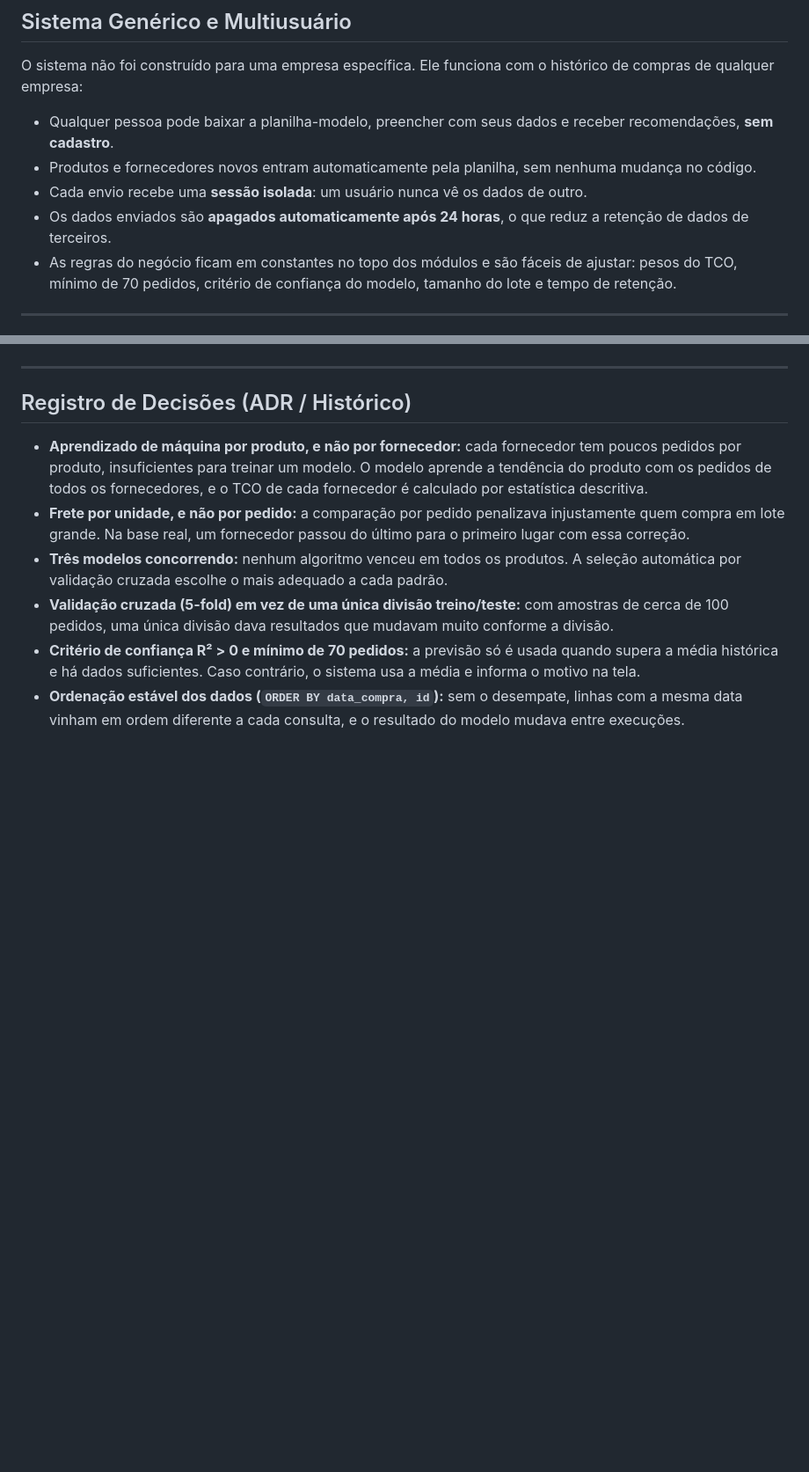
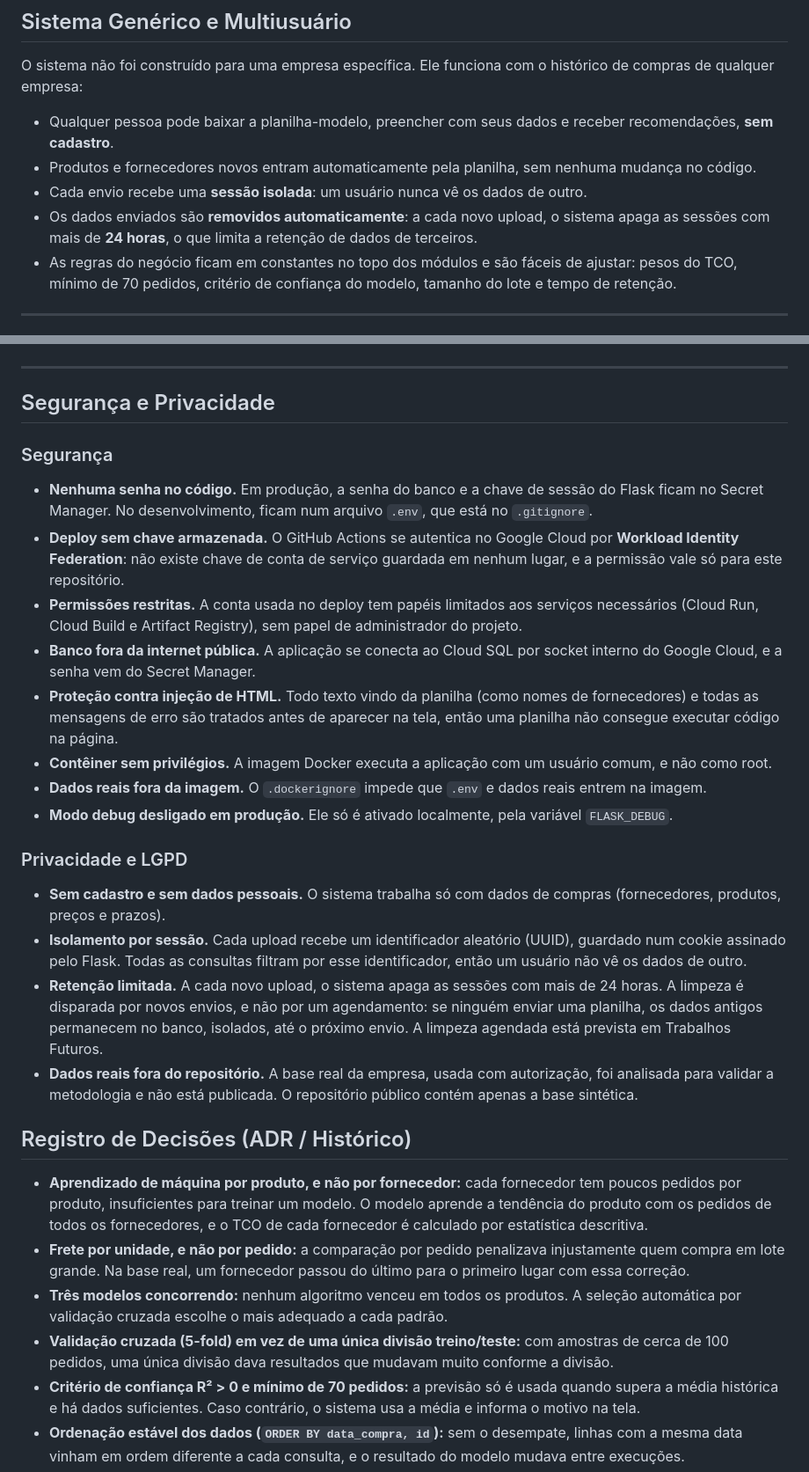
Before and after one commit to Joao-Bast/TCO-recomendacao-fornecedores, a Markdown page: README.md, 2 parts joined by grey strips. Shown at 88% size. GitHub-like rendering; blank space fills up the shorter version.

```diff
--- a/README.md
+++ b/README.md
@@ -263,7 +263,7 @@ O sistema não foi construído para uma empresa específica. Ele funciona com o
 - Qualquer pessoa pode baixar a planilha-modelo, preencher com seus dados e receber recomendações, **sem cadastro**.
 - Produtos e fornecedores novos entram automaticamente pela planilha, sem nenhuma mudança no código.
 - Cada envio recebe uma **sessão isolada**: um usuário nunca vê os dados de outro.
-- Os dados enviados são **apagados automaticamente após 24 horas**, o que reduz a retenção de dados de terceiros.
+- Os dados enviados são **removidos automaticamente**: a cada novo upload, o sistema apaga as sessões com mais de **24 horas**, o que limita a retenção de dados de terceiros.
 - As regras do negócio ficam em constantes no topo dos módulos e são fáceis de ajustar: pesos do TCO, mínimo de 70 pedidos, critério de confiança do modelo, tamanho do lote e tempo de retenção.
 
 ---
@@ -358,6 +358,26 @@ Quatro alertas foram **aceitos com justificativa**, porque não representam risc
 
 ---
 
+## Segurança e Privacidade
+
+### Segurança
+
+- **Nenhuma senha no código.** Em produção, a senha do banco e a chave de sessão do Flask ficam no Secret Manager. No desenvolvimento, ficam num arquivo `.env`, que está no `.gitignore`.
+- **Deploy sem chave armazenada.** O GitHub Actions se autentica no Google Cloud por **Workload Identity Federation**: não existe chave de conta de serviço guardada em nenhum lugar, e a permissão vale só para este repositório.
+- **Permissões restritas.** A conta usada no deploy tem papéis limitados aos serviços necessários (Cloud Run, Cloud Build e Artifact Registry), sem papel de administrador do projeto.
+- **Banco fora da internet pública.** A aplicação se conecta ao Cloud SQL por socket interno do Google Cloud, e a senha vem do Secret Manager.
+- **Proteção contra injeção de HTML.** Todo texto vindo da planilha (como nomes de fornecedores) e todas as mensagens de erro são tratados antes de aparecer na tela, então uma planilha não consegue executar código na página.
+- **Contêiner sem privilégios.** A imagem Docker executa a aplicação com um usuário comum, e não como root.
+- **Dados reais fora da imagem.** O `.dockerignore` impede que `.env` e dados reais entrem na imagem.
+- **Modo debug desligado em produção.** Ele só é ativado localmente, pela variável `FLASK_DEBUG`.
+
+### Privacidade e LGPD
+
+- **Sem cadastro e sem dados pessoais.** O sistema trabalha só com dados de compras (fornecedores, produtos, preços e prazos).
+- **Isolamento por sessão.** Cada upload recebe um identificador aleatório (UUID), guardado num cookie assinado pelo Flask. Todas as consultas filtram por esse identificador, então um usuário não vê os dados de outro.
+- **Retenção limitada.** A cada novo upload, o sistema apaga as sessões com mais de 24 horas. A limpeza é disparada por novos envios, e não por um agendamento: se ninguém enviar uma planilha, os dados antigos permanecem no banco, isolados, até o próximo envio. A limpeza agendada está prevista em Trabalhos Futuros.
+- **Dados reais fora do repositório.** A base real da empresa, usada com autorização, foi analisada para validar a metodologia e não está publicada. O repositório público contém apenas a base sintética.
+
 ## Registro de Decisões (ADR / Histórico)
 
 - **Aprendizado de máquina por produto, e não por fornecedor:** cada fornecedor tem poucos pedidos por produto, insuficientes para treinar um modelo. O modelo aprende a tendência do produto com os pedidos de todos os fornecedores, e o TCO de cada fornecedor é calculado por estatística descritiva.
```
Also changed, not shown: other parts of README.md (+31 -4 lines).
